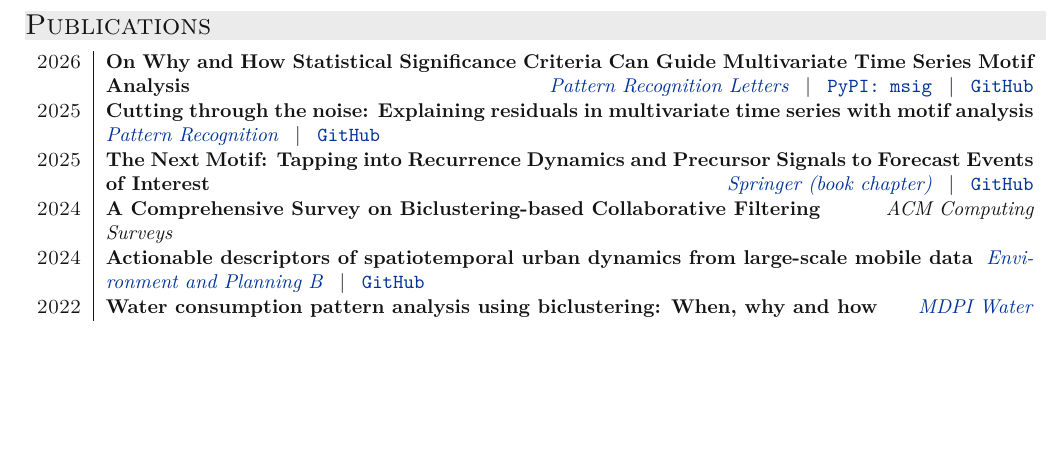
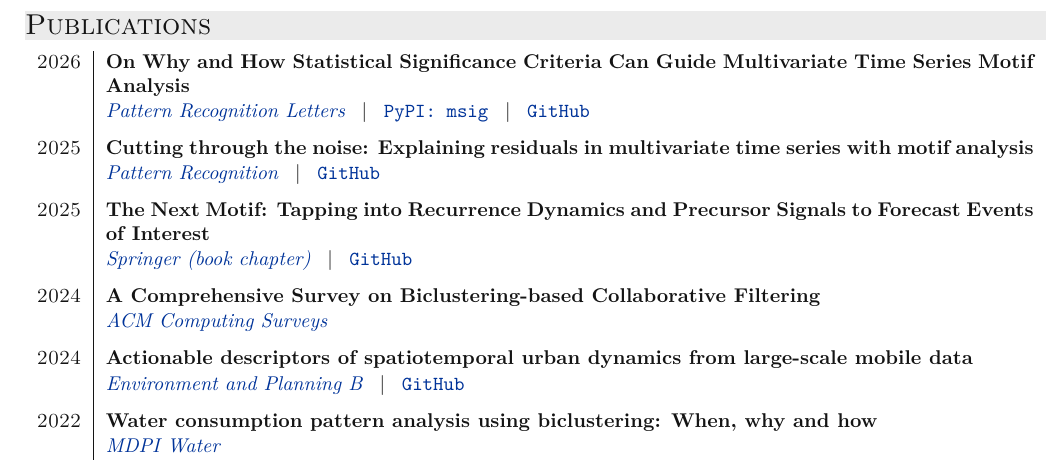
Before and after one commit to MiguelGarcaoSilva/cv, a LaTeX CV (cv.tex): part of page 2 of 2, cut so that both start at the same text, the shorter picture padded with empty space. Compiled offline with XeLaTeX.

Commit message:
Reformat Publications for consistent layout; add ACM CSUR DOI
- Restructure each entry into two rows: title on the first, venue +
  links on the second. Prior single-row layout caused long titles to
  collide with venue+links and pushed text into ragged wraps.
- Add the ACM Computing Surveys DOI (10.1145/3674723) so every entry
  has a working publication link. Layout is now uniform.

Co-Authored-By: Claude Opus 4.7 (1M context) <noreply@anthropic.com>

```diff
--- a/cv.tex
+++ b/cv.tex
@@ -249,17 +249,23 @@ PhD researcher and applied AI scientist. I take hard modeling problems (e.g., ne
 
 \begin{tabularx}{\linewidth}{r|X}
 
-\textsc{2026} & \textbf{On Why and How Statistical Significance Criteria Can Guide Multivariate Time Series Motif Analysis} \hfill \href{https://doi.org/10.1016/j.patrec.2026.04.020}{\textit{Pattern Recognition Letters}} \enspace | \enspace \href{https://pypi.org/project/msig/}{\texttt{PyPI: msig}} \enspace | \enspace \href{https://github.com/MiguelGarcaoSilva/msig}{\texttt{GitHub}} \\[4pt]
+\textsc{2026} & \textbf{On Why and How Statistical Significance Criteria Can Guide Multivariate Time Series Motif Analysis} \\
+ & \href{https://doi.org/10.1016/j.patrec.2026.04.020}{\textit{Pattern Recognition Letters}} \enspace | \enspace \href{https://pypi.org/project/msig/}{\texttt{PyPI: msig}} \enspace | \enspace \href{https://github.com/MiguelGarcaoSilva/msig}{\texttt{GitHub}} \\[6pt]
 
-\textsc{2025} & \textbf{Cutting through the noise: Explaining residuals in multivariate time series with motif analysis} \hfill \href{https://www.sciencedirect.com/science/article/pii/S0031320325005606\#sec5}{\textit{Pattern Recognition}} \enspace | \enspace \href{https://github.com/MiguelGarcaoSilva/motifsinresidual}{\texttt{GitHub}} \\[4pt]
+\textsc{2025} & \textbf{Cutting through the noise: Explaining residuals in multivariate time series with motif analysis} \\
+ & \href{https://www.sciencedirect.com/science/article/pii/S0031320325005606\#sec5}{\textit{Pattern Recognition}} \enspace | \enspace \href{https://github.com/MiguelGarcaoSilva/motifsinresidual}{\texttt{GitHub}} \\[6pt]
 
-\textsc{2025} & \textbf{The Next Motif: Tapping into Recurrence Dynamics and Precursor Signals to Forecast Events of Interest} \hfill \href{https://link.springer.com/chapter/10.1007/978-3-032-15535-1_2}{\textit{Springer (book chapter)}} \enspace | \enspace \href{https://github.com/MiguelGarcaoSilva/motifpred}{\texttt{GitHub}} \\[4pt]
+\textsc{2025} & \textbf{The Next Motif: Tapping into Recurrence Dynamics and Precursor Signals to Forecast Events of Interest} \\
+ & \href{https://link.springer.com/chapter/10.1007/978-3-032-15535-1_2}{\textit{Springer (book chapter)}} \enspace | \enspace \href{https://github.com/MiguelGarcaoSilva/motifpred}{\texttt{GitHub}} \\[6pt]
 
-\textsc{2024} & \textbf{A Comprehensive Survey on Biclustering-based Collaborative Filtering} \hfill \textit{ACM Computing Surveys} \\[4pt]
+\textsc{2024} & \textbf{A Comprehensive Survey on Biclustering-based Collaborative Filtering} \\
+ & \href{https://doi.org/10.1145/3674723}{\textit{ACM Computing Surveys}} \\[6pt]
 
-\textsc{2024} & \textbf{Actionable descriptors of spatiotemporal urban dynamics from large-scale mobile data} \hfill \href{https://journals.sagepub.com/doi/full/10.1177/23998083231219048}{\textit{Environment and Planning B}} \enspace | \enspace \href{https://github.com/MiguelGarcaoSilva/cml_synthetic_demo}{\texttt{GitHub}} \\[4pt]
+\textsc{2024} & \textbf{Actionable descriptors of spatiotemporal urban dynamics from large-scale mobile data} \\
+ & \href{https://journals.sagepub.com/doi/full/10.1177/23998083231219048}{\textit{Environment and Planning B}} \enspace | \enspace \href{https://github.com/MiguelGarcaoSilva/cml_synthetic_demo}{\texttt{GitHub}} \\[6pt]
 
-\textsc{2022} & \textbf{Water consumption pattern analysis using biclustering: When, why and how} \hfill \href{https://www.mdpi.com/2073-4441/14/12/1954}{\textit{MDPI Water}} \\
+\textsc{2022} & \textbf{Water consumption pattern analysis using biclustering: When, why and how} \\
+ & \href{https://www.mdpi.com/2073-4441/14/12/1954}{\textit{MDPI Water}} \\
 
 \end{tabularx}
 
```
